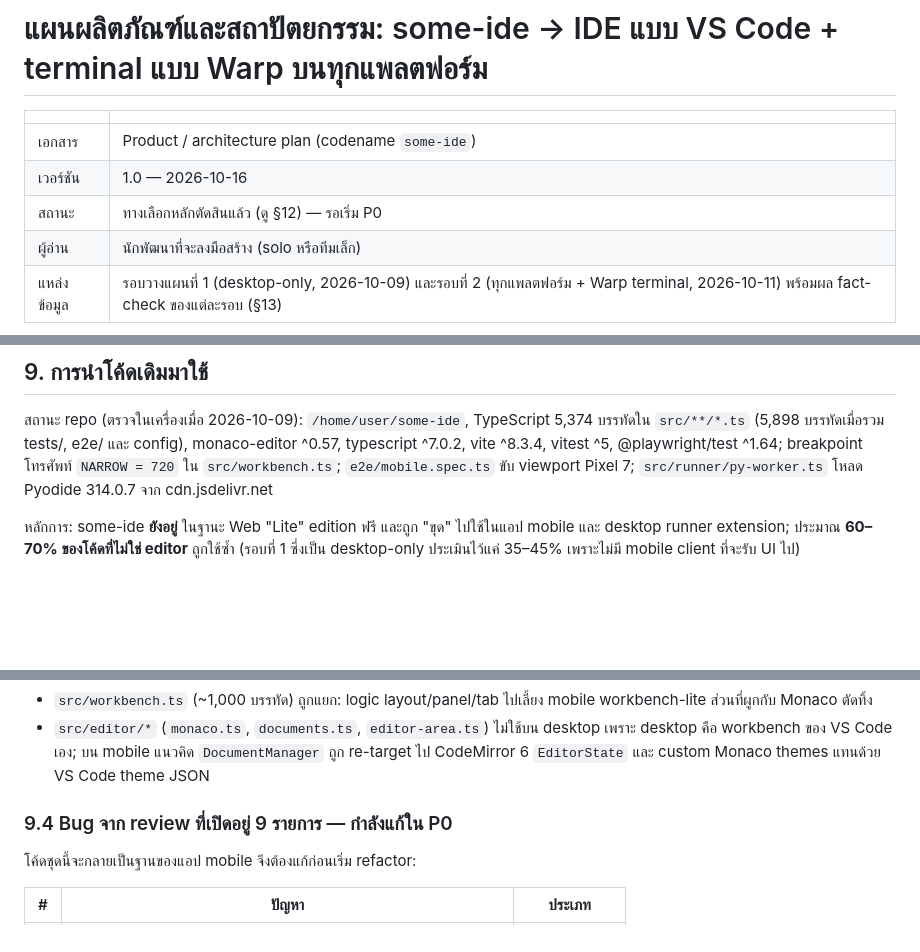
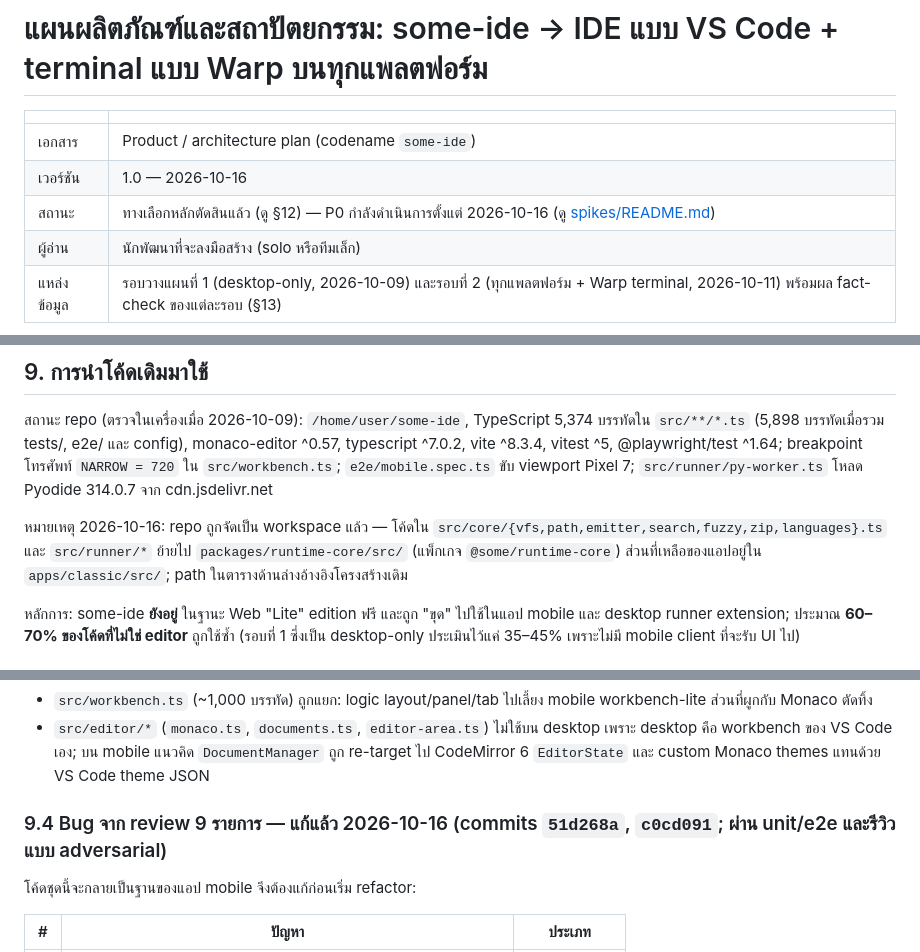
Before and after one commit to nNottp33/some-ide, a Markdown page: docs/PLAN.md, 3 parts joined by grey strips. Rendered like a GitHub page; blank space fills up the shorter version.

Commit message:
docs: mark the review bugs fixed and add the P0 spike index
Co-Authored-By: Claude Fable 5.1 <noreply@anthropic.com>
Claude-Session: https://claude.ai/code/session_01Es27HZEYUwfNjPLRiowbRZ

```diff
--- a/docs/PLAN.md
+++ b/docs/PLAN.md
@@ -4,7 +4,7 @@
 | --- | --- |
 | เอกสาร | Product / architecture plan (codename `some-ide`) |
 | เวอร์ชัน | 1.0 — 2026-10-16 |
-| สถานะ | ทางเลือกหลักตัดสินแล้ว (ดู §12) — รอเริ่ม P0 |
+| สถานะ | ทางเลือกหลักตัดสินแล้ว (ดู §12) — P0 กำลังดำเนินการตั้งแต่ 2026-10-16 (ดู [spikes/README.md](spikes/README.md)) |
 | ผู้อ่าน | นักพัฒนาที่จะลงมือสร้าง (solo หรือทีมเล็ก) |
 | แหล่งข้อมูล | รอบวางแผนที่ 1 (desktop-only, 2026-10-09) และรอบที่ 2 (ทุกแพลตฟอร์ม + Warp terminal, 2026-10-11) พร้อมผล fact-check ของแต่ละรอบ (§13) |
 
@@ -319,6 +319,8 @@ WEB: somed-served Full workbench  |  some-ide static "Lite" (no backend)
 
 สถานะ repo (ตรวจในเครื่องเมื่อ 2026-10-09): `/home/user/some-ide`, TypeScript 5,374 บรรทัดใน `src/**/*.ts` (5,898 บรรทัดเมื่อรวม tests/, e2e/ และ config), monaco-editor ^0.57, typescript ^7.0.2, vite ^8.3.4, vitest ^5, @playwright/test ^1.64; breakpoint โทรศัพท์ `NARROW = 720` ใน `src/workbench.ts`; `e2e/mobile.spec.ts` ขับ viewport Pixel 7; `src/runner/py-worker.ts` โหลด Pyodide 314.0.7 จาก cdn.jsdelivr.net
 
+หมายเหตุ 2026-10-16: repo ถูกจัดเป็น workspace แล้ว — โค้ดใน `src/core/{vfs,path,emitter,search,fuzzy,zip,languages}.ts` และ `src/runner/*` ย้ายไป `packages/runtime-core/src/` (แพ็กเกจ `@some/runtime-core`) ส่วนที่เหลือของแอปอยู่ใน `apps/classic/src/`; path ในตารางด้านล่างอ้างอิงโครงสร้างเดิม
+
 หลักการ: some-ide **ยังอยู่** ในฐานะ Web "Lite" edition ฟรี และถูก "ขุด" ไปใช้ในแอป mobile และ desktop runner extension; ประมาณ **60–70% ของโค้ดที่ไม่ใช่ editor** ถูกใช้ซ้ำ (รอบที่ 1 ซึ่งเป็น desktop-only ประเมินไว้แค่ 35–45% เพราะไม่มี mobile client ที่จะรับ UI ไป)
 
 ### 9.1 ใช้ซ้ำตรง ๆ หรือ refactor เล็กน้อยในแอป mobile
@@ -348,7 +350,7 @@ WEB: somed-served Full workbench  |  some-ide static "Lite" (no backend)
 - `src/workbench.ts` (~1,000 บรรทัด) ถูกแยก: logic layout/panel/tab ไปเลี้ยง mobile workbench-lite ส่วนที่ผูกกับ Monaco ตัดทิ้ง
 - `src/editor/*` (`monaco.ts`, `documents.ts`, `editor-area.ts`) ไม่ใช้บน desktop เพราะ desktop คือ workbench ของ VS Code เอง; บน mobile แนวคิด `DocumentManager` ถูก re-target ไป CodeMirror 6 `EditorState` และ custom Monaco themes แทนด้วย VS Code theme JSON
 
-### 9.4 Bug จาก review ที่เปิดอยู่ 9 รายการ — กำลังแก้ใน P0
+### 9.4 Bug จาก review 9 รายการ — แก้แล้ว 2026-10-16 (commits `51d268a`, `c0cd091`; ผ่าน unit/e2e และรีวิวแบบ adversarial)
 
 โค้ดชุดนี้จะกลายเป็นฐานของแอป mobile จึงต้องแก้ก่อนเริ่ม refactor:
 
```
Also changed, not shown: docs/spikes/README.md (added, +18 -0 lines).
